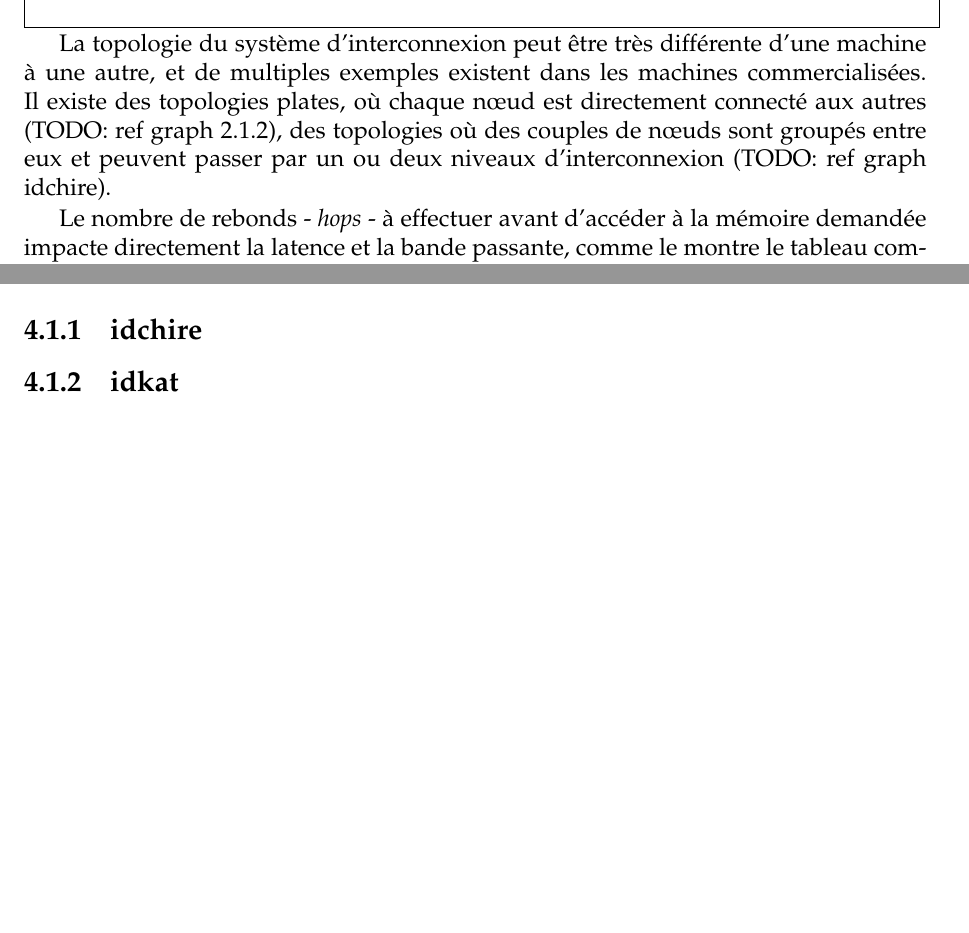
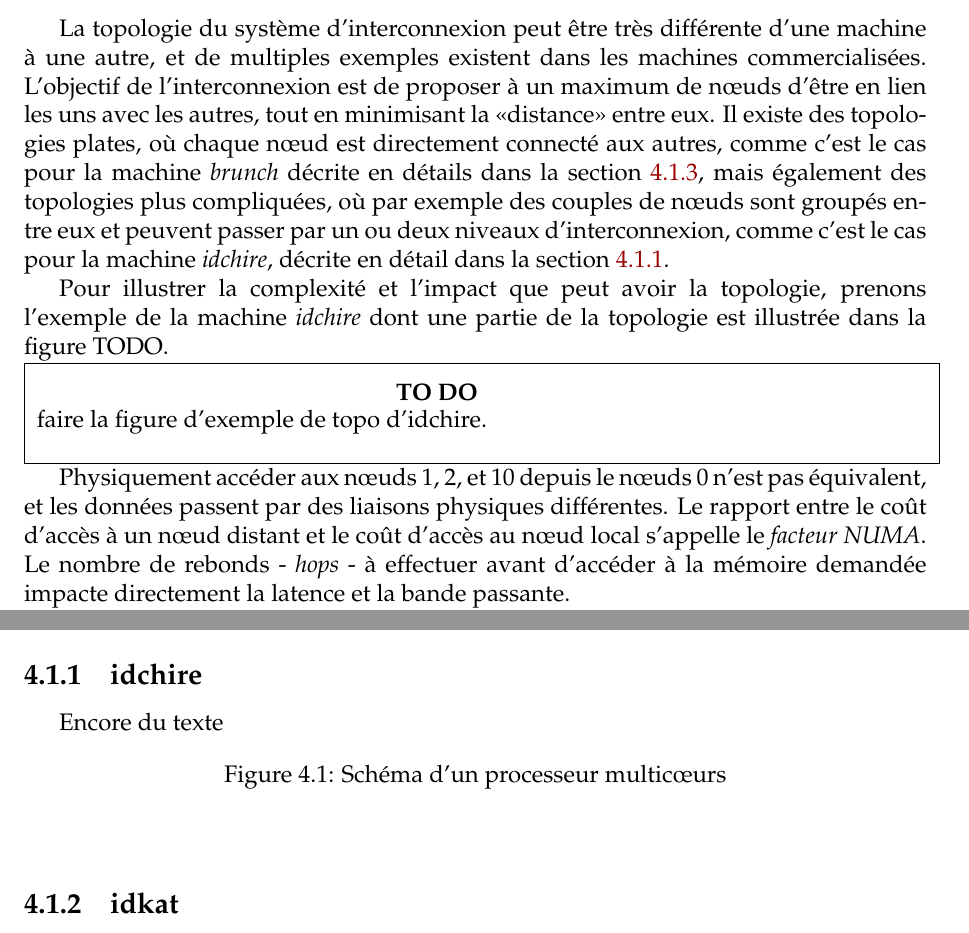
Before and after one commit to viroulep/phd-thesis, a LaTeX book (manuscrit/Master.tex, which reads manuscrit/tex/context/numa.tex, manuscrit/tex/contribs/applications_on_numa/machines.tex): two parts of pages 23 and 60 of 91, joined at a grey line, cut so that both start at the same text, the shorter picture padded with empty space. Compiled offline with pdfLaTeX; a LaTeX package or settings file that is missing is left out.

Commit message:
fin texte topologie

```diff
--- a/manuscrit/tex/context/numa.tex
+++ b/manuscrit/tex/context/numa.tex
@@ -247,11 +248,17 @@ C'est donc ce dernier qui est le plus adapté à un environnement NUMA, puisqu'i
 
 
 \subsubsection{Topologies}
+
+La topologie du système d'interconnexion peut être très différente d'une machine à une autre, et de multiples exemples existent dans les machines commercialisées.
+L'objectif de l'interconnexion est de proposer à un maximum de nœuds d'être en lien les uns avec les autres, tout en minimisant la <<distance>> entre eux.
+Il existe des topologies plates, où chaque nœud est directement connecté aux autres, comme c'est le cas pour la machine \emph{brunch} décrite en détails dans la section~\ref{sec:contribs:machines:brunch}, mais également des topologies plus compliquées, où par exemple des couples de nœuds sont groupés entre eux et peuvent passer par un ou deux niveaux d'interconnexion, comme c'est le cas pour la machine \emph{idchire}, décrite en détail dans la section~\ref{sec:contribs:machines:idchire}.
+
+Pour illustrer la complexité et l'impact que peut avoir la topologie, prenons l'exemple de la machine \emph{idchire} dont une partie de la topologie est illustrée dans la figure TODO.
 \begin{todo}
-  décrire le facteur NUMA et inclure des chiffre (reprendre graphe 2.1.2 plus bas)
+  faire la figure d'exemple de topo d'idchire.
 \end{todo}
 
-La topologie du système d'interconnexion peut être très différente d'une machine à une autre, et de multiples exemples existent dans les machines commercialisées.
-Il existe des topologies plates, où chaque nœud est directement connecté aux autres (TODO: ref graph 2.1.2), des topologies où des couples de nœuds sont groupés entre eux et peuvent passer par un ou deux niveaux d'interconnexion (TODO: ref graph idchire).
+Physiquement accéder aux nœuds 1, 2, et 10 depuis le nœuds 0 n'est pas équivalent, et les données passent par des liaisons physiques différentes.
+Le rapport entre le coût d'accès à un nœud distant et le coût d'accès au nœud local s'appelle le \emph{facteur NUMA}.
+Le nombre de rebonds - \emph{hops} - à effectuer avant d'accéder à la mémoire demandée impacte directement la latence et la bande passante.
 
-Le nombre de rebonds - \emph{hops} - à effectuer avant d'accéder à la mémoire demandée impacte directement la latence et la bande passante, comme le montre le tableau comparatif de la figure~(TODO).
--- a/manuscrit/tex/contribs/applications_on_numa/machines.tex
+++ b/manuscrit/tex/contribs/applications_on_numa/machines.tex
@@ -1,4 +1,14 @@
 \section{Machines}\label{sec:contribs:machines}
 
-\subsection{idchire}
+du texte
+
+\subsection{idchire}\label{sec:contribs:machines:idchire}
+Encore du texte
+
+\begin{figure}[ht]
+  \centering
+  %\includegraphics{processor_small}
+  \caption{Schéma d'un processeur multicœurs}\label{fig:contribs:machines:idchire:heatmap}
+\end{figure}
+
 \subsection{idkat}
```
Also changed, not shown: manuscrit/fig/processor_small.png (added), manuscrit/tex/context/numa.tex (26 more changed lines), manuscrit/tex/contribs/applications_on_numa/machines.tex (2 more changed lines).
